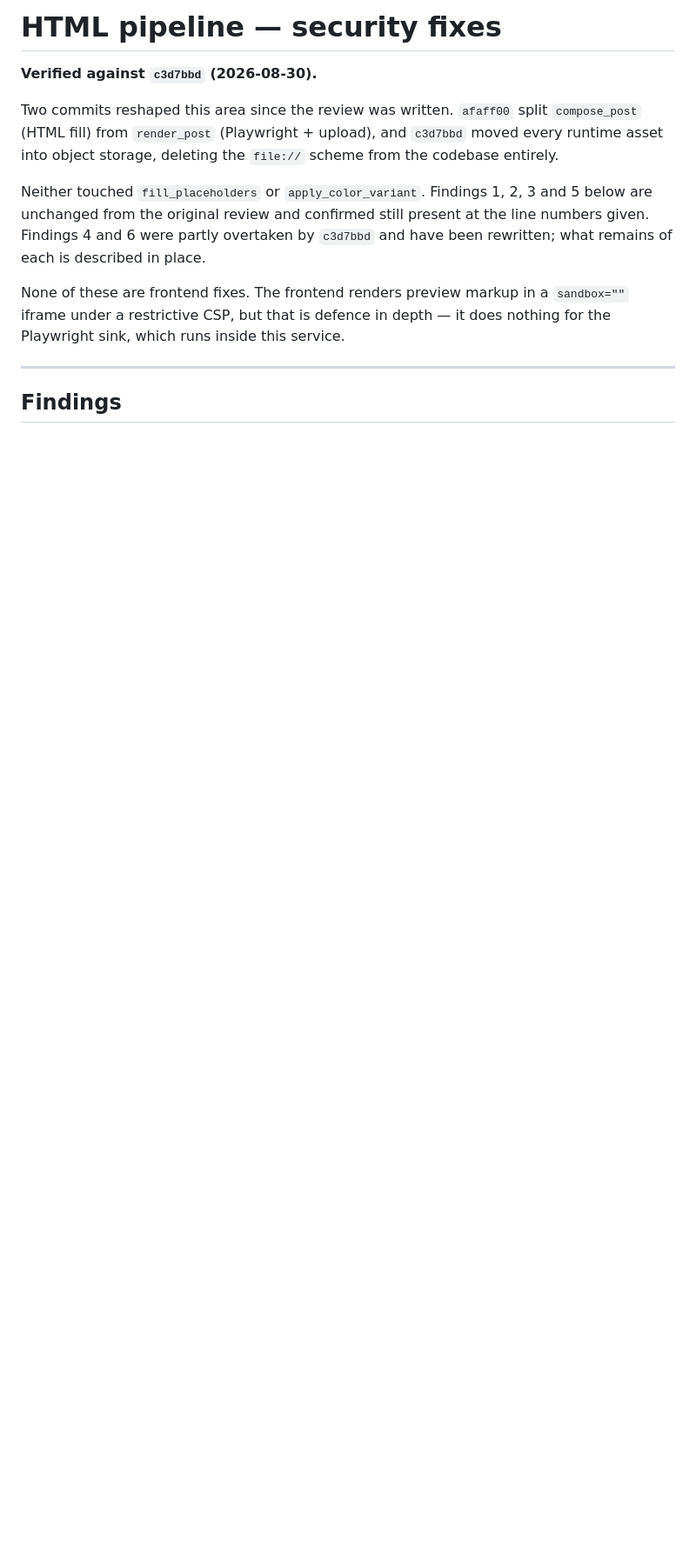
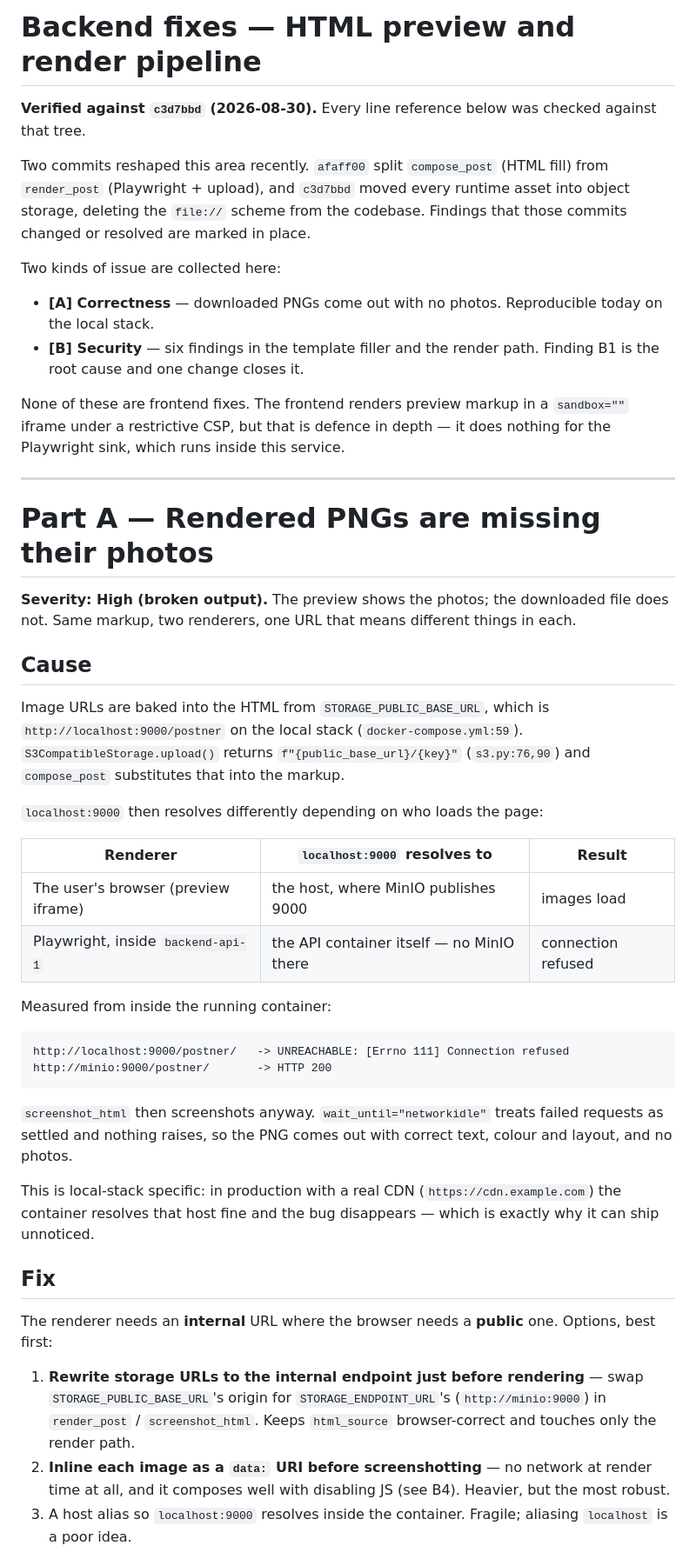
Before and after one commit to August-Deep-Tech/postner-be, a Markdown page: docs/BACKEND_FIXES.md, the part around one of its changes. Shown at 87% size. GitHub-like rendering; blank space fills up the shorter version.

````diff
--- a/docs/BACKEND_HTML_FIX.md
+++ b/docs/BACKEND_FIXES.md
@@ -1,16 +1,19 @@
-# HTML pipeline — security fixes
+# Backend fixes — HTML preview and render pipeline
 
-**Verified against `c3d7bbd` (2026-08-30).**
+**Verified against `c3d7bbd` (2026-08-30).** Every line reference below was
+checked against that tree.
 
-Two commits reshaped this area since the review was written. `afaff00` split
-`compose_post` (HTML fill) from `render_post` (Playwright + upload), and
-`c3d7bbd` moved every runtime asset into object storage, deleting the `file://`
-scheme from the codebase entirely.
+Two commits reshaped this area recently. `afaff00` split `compose_post` (HTML
+fill) from `render_post` (Playwright + upload), and `c3d7bbd` moved every
+runtime asset into object storage, deleting the `file://` scheme from the
+codebase. Findings that those commits changed or resolved are marked in place.
 
-Neither touched `fill_placeholders` or `apply_color_variant`. Findings 1, 2, 3
-and 5 below are unchanged from the original review and confirmed still present
-at the line numbers given. Findings 4 and 6 were partly overtaken by `c3d7bbd`
-and have been rewritten; what remains of each is described in place.
+Two kinds of issue are collected here:
+
+- **[A] Correctness** — downloaded PNGs come out with no photos. Reproducible
+  today on the local stack.
+- **[B] Security** — six findings in the template filler and the render path.
+  Finding B1 is the root cause and one change closes it.
 
 None of these are frontend fixes. The frontend renders preview markup in a
 `sandbox=""` iframe under a restrictive CSP, but that is defence in depth — it
@@ -18,4 +21,53 @@ does nothing for the Playwright sink, which runs inside this service.
 
 ---
 
-## Findings
+# Part A — Rendered PNGs are missing their photos
+
+**Severity: High (broken output).** The preview shows the photos; the downloaded
+file does not. Same markup, two renderers, one URL that means different things
+in each.
+
+## Cause
+
+Image URLs are baked into the HTML from `STORAGE_PUBLIC_BASE_URL`, which is
+`http://localhost:9000/postner` on the local stack (`docker-compose.yml:59`).
+`S3CompatibleStorage.upload()` returns `f"{public_base_url}/{key}"`
+(`s3.py:76,90`) and `compose_post` substitutes that into the markup.
+
+`localhost:9000` then resolves differently depending on who loads the page:
+
+| Renderer | `localhost:9000` resolves to | Result |
+|---|---|---|
+| The user's browser (preview iframe) | the host, where MinIO publishes 9000 | images load |
+| Playwright, inside `backend-api-1` | the API container itself — no MinIO there | connection refused |
+
+Measured from inside the running container:
+
+```
+http://localhost:9000/postner/   -> UNREACHABLE: [Errno 111] Connection refused
+http://minio:9000/postner/       -> HTTP 200
+```
+
+`screenshot_html` then screenshots anyway. `wait_until="networkidle"` treats
+failed requests as settled and nothing raises, so the PNG comes out with correct
+text, colour and layout, and no photos.
+
+This is local-stack specific: in production with a real CDN
+(`https://cdn.example.com`) the container resolves that host fine and the bug
+disappears — which is exactly why it can ship unnoticed.
+
+## Fix
+
+The renderer needs an **internal** URL where the browser needs a **public** one.
+Options, best first:
+
+1. **Rewrite storage URLs to the internal endpoint just before rendering** —
+   swap `STORAGE_PUBLIC_BASE_URL`'s origin for `STORAGE_ENDPOINT_URL`'s
+   (`http://minio:9000`) in `render_post` / `screenshot_html`. Keeps
+   `html_source` browser-correct and touches only the render path.
+2. **Inline each image as a `data:` URI before screenshotting** — no network at
+   render time at all, and it composes well with disabling JS (see B4). Heavier,
+   but the most robust.
+3. A host alias so `localhost:9000` resolves inside the container. Fragile;
+   aliasing `localhost` is a poor idea.
+
````
Also changed, not shown: other parts of docs/BACKEND_FIXES.md (+70 -40 lines).
